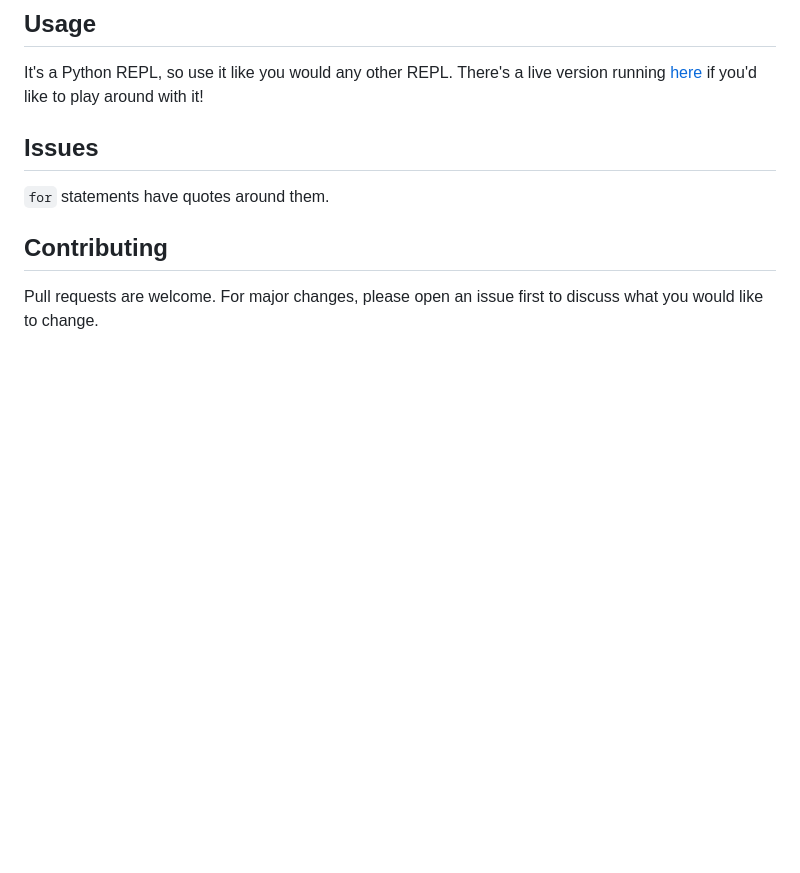
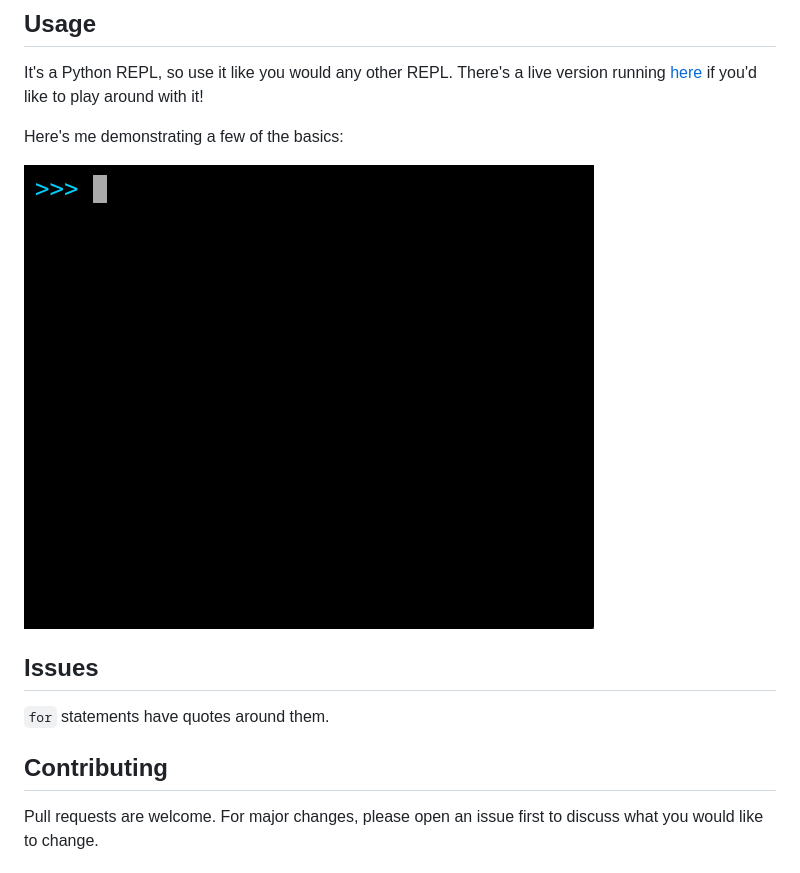
Before and after one commit to daniel-schroeder-dev/cwhq-python-repl-hacking, a Markdown page: README.md, the part around the change. Rendered like a GitHub page; pictures changed too: repl-example.gif (added); blank space fills up the shorter version.

Commit message:
Add GIF to README.

```diff
--- a/README.md
+++ b/README.md
@@ -10,6 +10,10 @@ It's just an HTML file, so download `index.html` to your machine and you're read
 
 It's a Python REPL, so use it like you would any other REPL. There's a live version running [here](https://daniel-schroeder-dev.github.io/cwhq-python-repl-hacking/) if you'd like to play around with it!
 
+Here's me demonstrating a few of the basics:
+
+![REPL example gif](repl-example.gif)
+
 ## Issues
 
 `for` statements have quotes around them.
```
